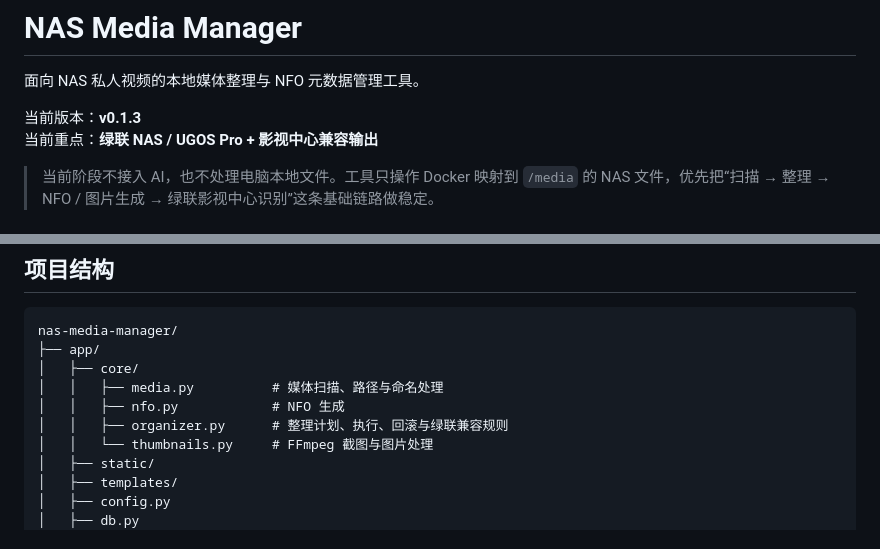
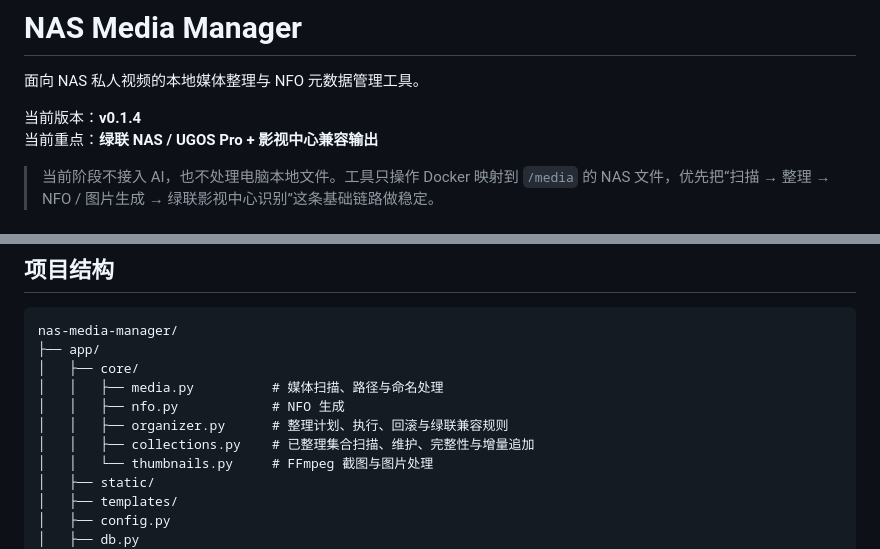
Before and after one commit to RosenRay/nas-media-manager, a Markdown page: README.md, 2 parts joined by grey strips. Rendered like a GitHub page.

```diff
--- a/README.md
+++ b/README.md
@@ -2,7 +2,7 @@
 
 面向 NAS 私人视频的本地媒体整理与 NFO 元数据管理工具。
 
-当前版本：**v0.1.3**
+当前版本：**v0.1.4**
 当前重点：**绿联 NAS / UGOS Pro + 影视中心兼容输出**
 
 > 当前阶段不接入 AI，也不处理电脑本地文件。工具只操作 Docker 映射到 `/media` 的 NAS 文件，优先把“扫描 → 整理 → NFO / 图片生成 → 绿联影视中心识别”这条基础链路做稳定。
@@ -154,6 +164,7 @@ nas-media-manager/
 │   │   ├── media.py          # 媒体扫描、路径与命名处理
 │   │   ├── nfo.py            # NFO 生成
 │   │   ├── organizer.py      # 整理计划、执行、回滚与绿联兼容规则
+│   │   ├── collections.py    # 已整理集合扫描、维护、完整性与增量追加
 │   │   └── thumbnails.py     # FFmpeg 截图与图片处理
 │   ├── static/
 │   ├── templates/
```
Also changed, not shown: other parts of README.md (+19 -9 lines).
